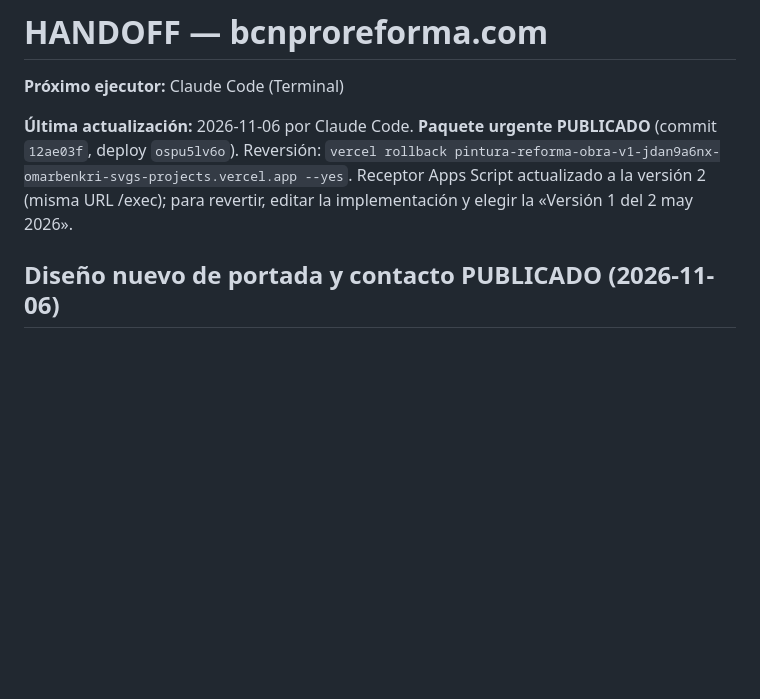
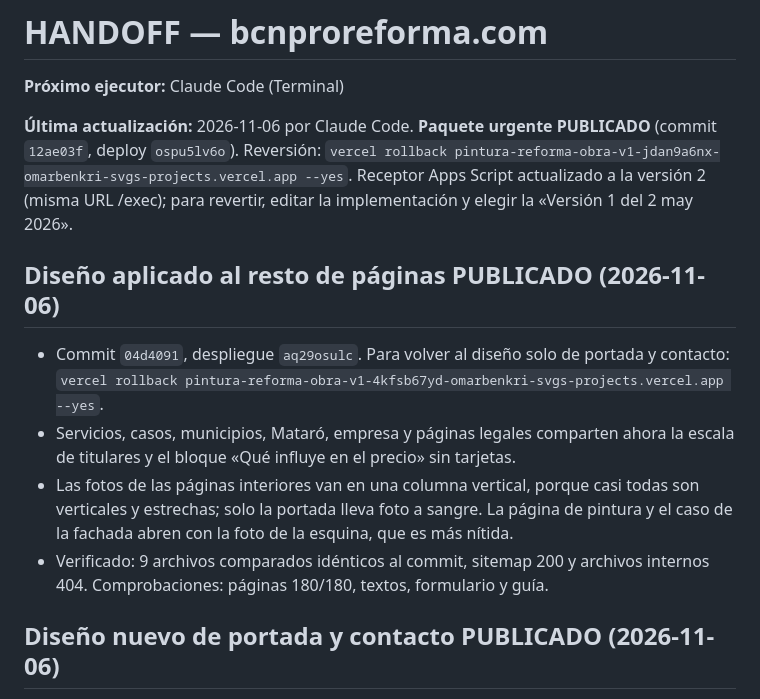
Before and after one commit to omarbenkri-svg/pintura-reforma-pro, a Markdown page: HANDOFF.md, the part around the change. GitHub-like rendering; blank space fills up the shorter version.

Commit message:
docs(handoff): inner-page design live and rollback
Co-Authored-By: Claude Opus 5.5 <noreply@anthropic.com>

```diff
--- a/HANDOFF.md
+++ b/HANDOFF.md
@@ -3,6 +3,13 @@
 **Próximo ejecutor:** Claude Code (Terminal)
 
 **Última actualización:** 2026-11-06 por Claude Code. **Paquete urgente PUBLICADO** (commit `12ae03f`, deploy `ospu5lv6o`). Reversión: `vercel rollback pintura-reforma-obra-v1-jdan9a6nx-omarbenkri-svgs-projects.vercel.app --yes`. Receptor Apps Script actualizado a la versión 2 (misma URL /exec); para revertir, editar la implementación y elegir la «Versión 1 del 2 may 2026».
+
+## Diseño aplicado al resto de páginas PUBLICADO (2026-11-06)
+
+- Commit `04d4091`, despliegue `aq29osulc`. Para volver al diseño solo de portada y contacto: `vercel rollback pintura-reforma-obra-v1-4kfsb67yd-omarbenkri-svgs-projects.vercel.app --yes`.
+- Servicios, casos, municipios, Mataró, empresa y páginas legales comparten ahora la escala de titulares y el bloque «Qué influye en el precio» sin tarjetas.
+- Las fotos de las páginas interiores van en una columna vertical, porque casi todas son verticales y estrechas; solo la portada lleva foto a sangre. La página de pintura y el caso de la fachada abren con la foto de la esquina, que es más nítida.
+- Verificado: 9 archivos comparados idénticos al commit, sitemap 200 y archivos internos 404. Comprobaciones: páginas 180/180, textos, formulario y guía.
 
 ## Diseño nuevo de portada y contacto PUBLICADO (2026-11-06)
 
```
